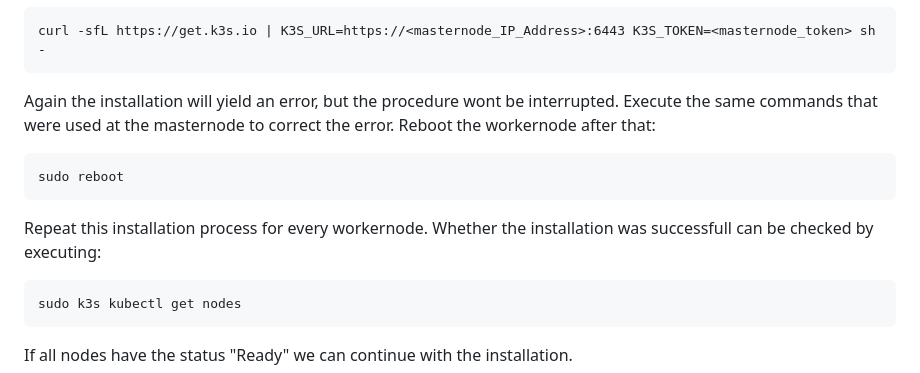
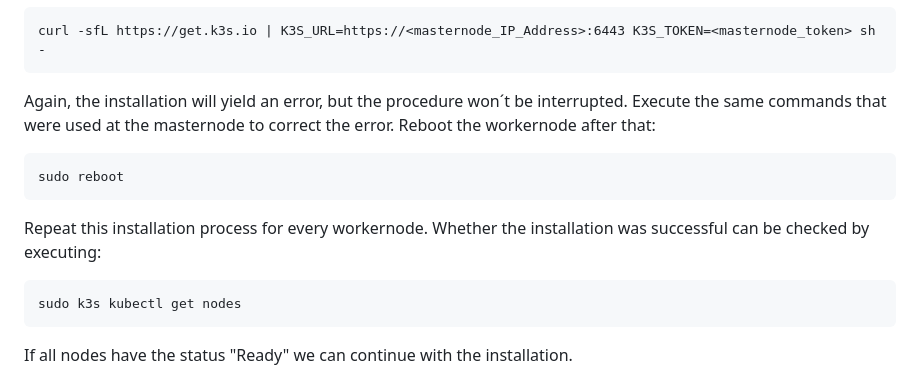
Before and after one commit to FreddyKly/Rat-Detector, a Markdown page: RasPiCluster/KubernetesCluster/README.md, the part around the change printed below. GitHub-like rendering.

```diff
--- a/RasPiCluster/KubernetesCluster/README.md
+++ b/RasPiCluster/KubernetesCluster/README.md
@@ -55,11 +55,11 @@ The installation of the workernodes is almost identical to the installation of t
 
     curl -sfL https://get.k3s.io | K3S_URL=https://<masternode_IP_Address>:6443 K3S_TOKEN=<masternode_token> sh -
 
-Again the installation will yield an error, but the procedure wont be interrupted. Execute the same commands that were used at the masternode to correct the error. Reboot the workernode after that:
+Again, the installation will yield an error, but the procedure won´t be interrupted. Execute the same commands that were used at the masternode to correct the error. Reboot the workernode after that:
 
     sudo reboot
 
-Repeat this installation process for every workernode. Whether the installation was successfull can be checked by executing:
+Repeat this installation process for every workernode. Whether the installation was successful can be checked by executing:
 
     sudo k3s kubectl get nodes
 
```
Also changed, not shown: other parts of RasPiCluster/KubernetesCluster/README.md (+14 -14 lines).
